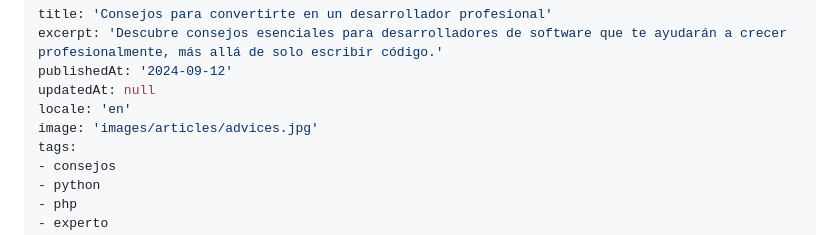
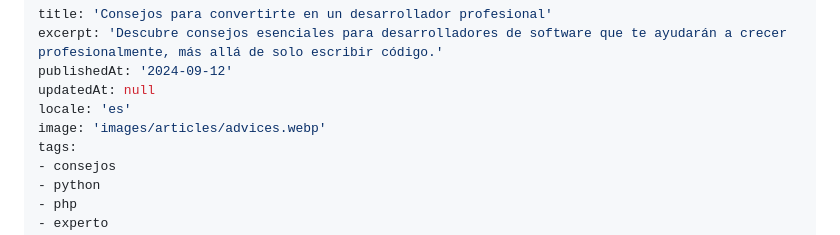
Before and after one commit to barbosa89/blog, a Markdown page: resources/articles/consejos-para-convertirte-en-un-desarrollador-profesional.md, the part around the change. Rendered like a GitHub page.

Commit message:
refactor: change locale and image

```diff
--- a/resources/articles/consejos-para-convertirte-en-un-desarrollador-profesional.md
+++ b/resources/articles/consejos-para-convertirte-en-un-desarrollador-profesional.md
@@ -3,8 +3,8 @@ title: 'Consejos para convertirte en un desarrollador profesional'
 excerpt: 'Descubre consejos esenciales para desarrolladores de software que te ayudarán a crecer profesionalmente, más allá de solo escribir código.'
 publishedAt: '2024-09-12'
 updatedAt: null
-locale: 'en'
-image: 'images/articles/advices.jpg'
+locale: 'es'
+image: 'images/articles/advices.webp'
 tags:
 - consejos
 - python
```
